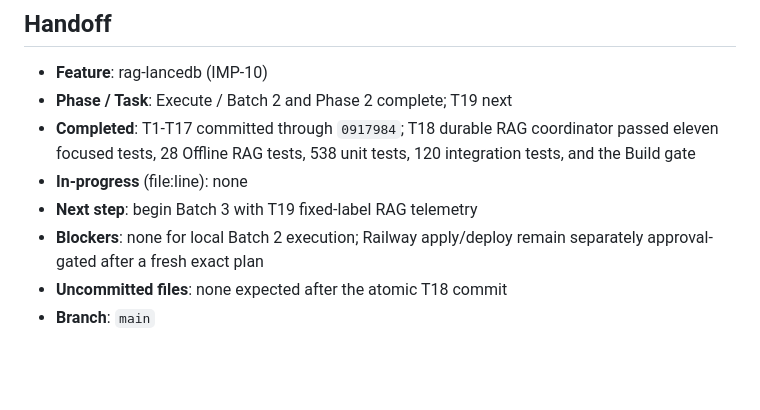
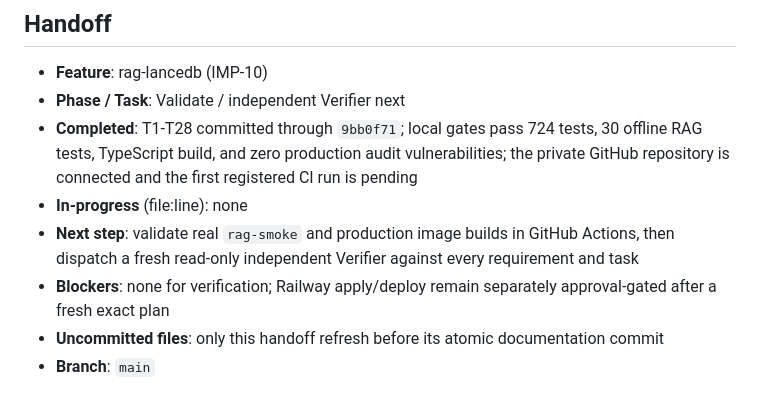
Before and after one commit to tadeumx1/transcript-youtube-videos-api, a Markdown page: .specs/STATE.md, the part around the change. GitHub-like rendering; blank space fills up the shorter version.

Commit message:
docs(spec): hand off rag verification

```diff
--- a/.specs/STATE.md
+++ b/.specs/STATE.md
@@ -95,10 +95,10 @@
 ## Handoff
 
 - **Feature**: rag-lancedb (IMP-10)
-- **Phase / Task**: Execute / Batch 2 and Phase 2 complete; T19 next
-- **Completed**: T1-T17 committed through `0917984`; T18 durable RAG coordinator passed eleven focused tests, 28 Offline RAG tests, 538 unit tests, 120 integration tests, and the Build gate
+- **Phase / Task**: Validate / independent Verifier next
+- **Completed**: T1-T28 committed through `9bb0f71`; local gates pass 724 tests, 30 offline RAG tests, TypeScript build, and zero production audit vulnerabilities; the private GitHub repository is connected and the first registered CI run is pending
 - **In-progress** (file:line): none
-- **Next step**: begin Batch 3 with T19 fixed-label RAG telemetry
-- **Blockers**: none for local Batch 2 execution; Railway apply/deploy remain separately approval-gated after a fresh exact plan
-- **Uncommitted files**: none expected after the atomic T18 commit
+- **Next step**: validate real `rag-smoke` and production image builds in GitHub Actions, then dispatch a fresh read-only independent Verifier against every requirement and task
+- **Blockers**: none for verification; Railway apply/deploy remain separately approval-gated after a fresh exact plan
+- **Uncommitted files**: only this handoff refresh before its atomic documentation commit
 - **Branch**: `main`
```
Also changed, not shown: 1 other file.
